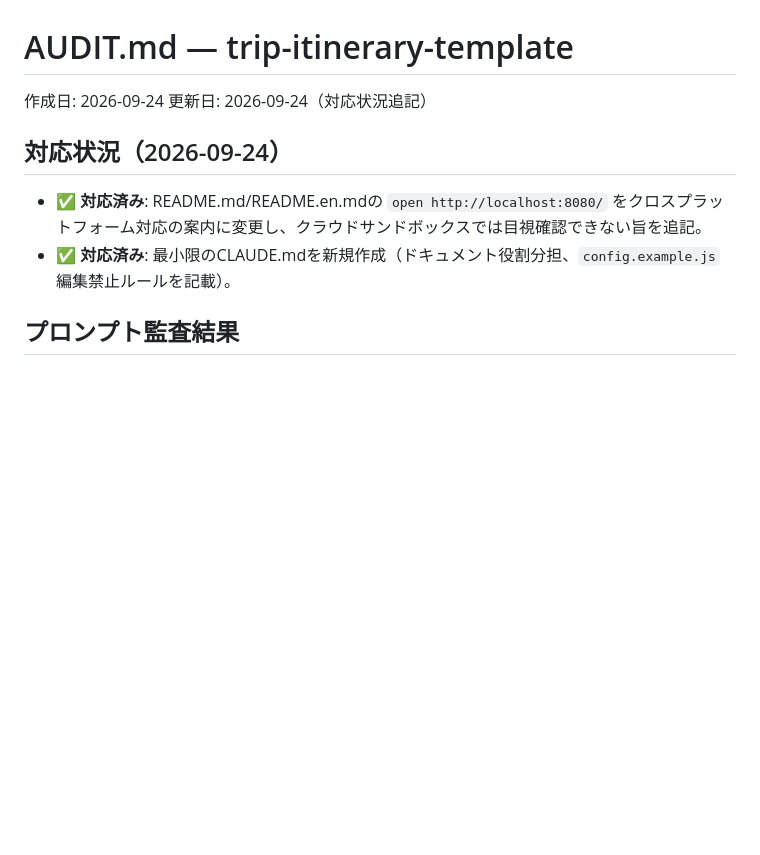
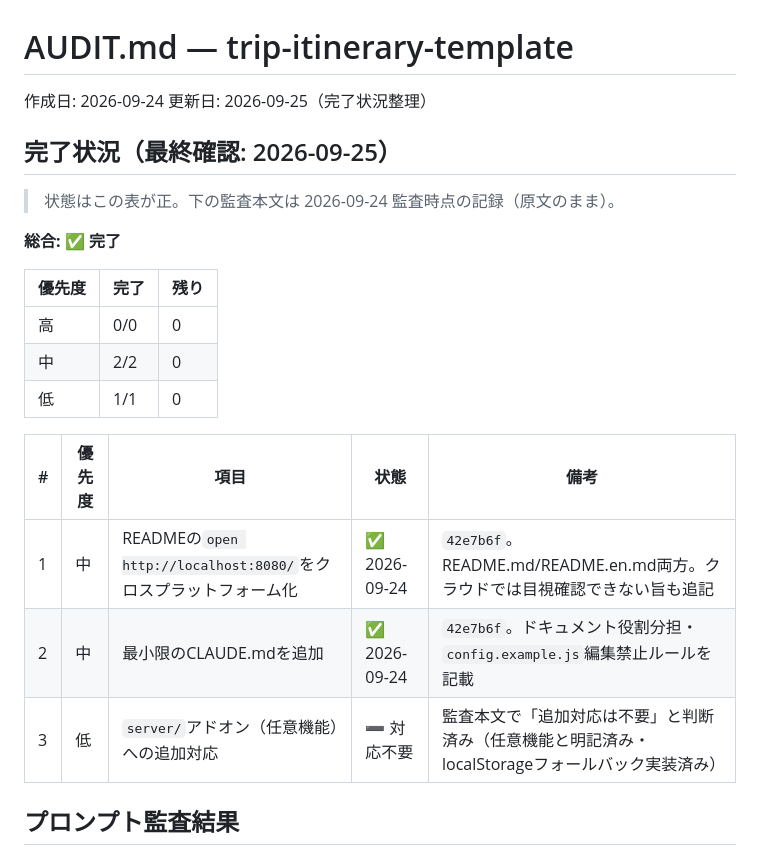
Before and after one commit to ns0116/trip-itinerary-template, a Markdown page: AUDIT.md, the part around the change. Drawn GitHub-style; blank space fills up the shorter version.

Commit message:
docs: AUDIT.mdの完了状況を整理
Co-Authored-By: Claude Opus 5.5 <noreply@anthropic.com>

```diff
--- a/AUDIT.md
+++ b/AUDIT.md
@@ -1,12 +1,25 @@
 # AUDIT.md — trip-itinerary-template
 
 作成日: 2026-09-24
-更新日: 2026-09-24（対応状況追記）
+更新日: 2026-09-25（完了状況整理）
 
-## 対応状況（2026-09-24）
+## 完了状況（最終確認: 2026-09-25）
 
-- ✅ **対応済み**: README.md/README.en.mdの `open http://localhost:8080/` をクロスプラットフォーム対応の案内に変更し、クラウドサンドボックスでは目視確認できない旨を追記。
-- ✅ **対応済み**: 最小限のCLAUDE.mdを新規作成（ドキュメント役割分担、`config.example.js`編集禁止ルールを記載）。
+> 状態はこの表が正。下の監査本文は 2026-09-24 監査時点の記録（原文のまま）。
+
+**総合: ✅ 完了**
+
+| 優先度 | 完了 | 残り |
+|---|---|---|
+| 高 | 0/0 | 0 |
+| 中 | 2/2 | 0 |
+| 低 | 1/1 | 0 |
+
+| # | 優先度 | 項目 | 状態 | 備考 |
+|---|---|---|---|---|
+| 1 | 中 | READMEの`open http://localhost:8080/`をクロスプラットフォーム化 | ✅ 2026-09-24 | `42e7b6f`。README.md/README.en.md両方。クラウドでは目視確認できない旨も追記 |
+| 2 | 中 | 最小限のCLAUDE.mdを追加 | ✅ 2026-09-24 | `42e7b6f`。ドキュメント役割分担・`config.example.js`編集禁止ルールを記載 |
+| 3 | 低 | `server/`アドオン（任意機能）への追加対応 | ➖ 対応不要 | 監査本文で「追加対応は不要」と判断済み（任意機能と明記済み・localStorageフォールバック実装済み） |
 
 ## プロンプト監査結果
 
```
